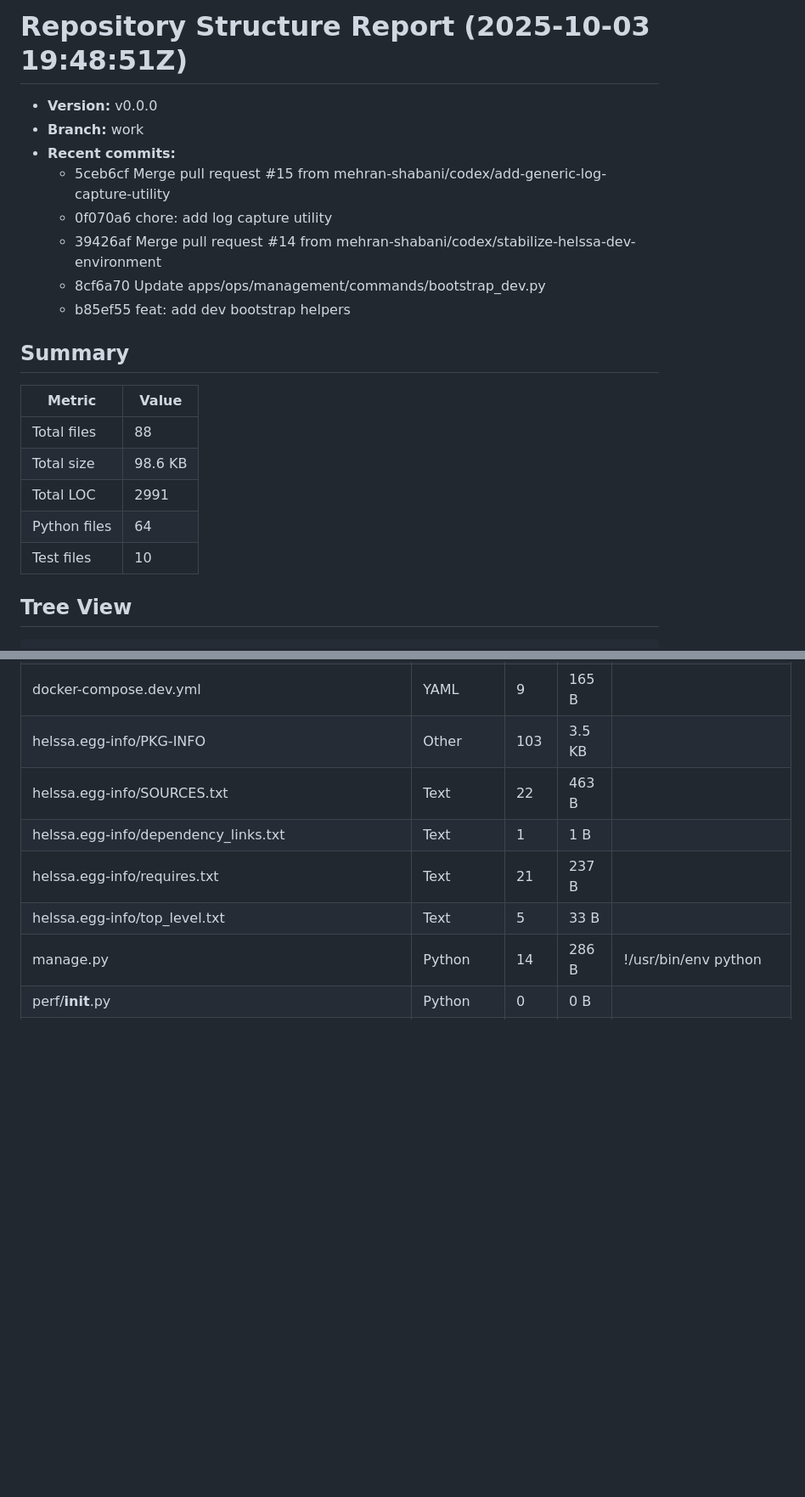
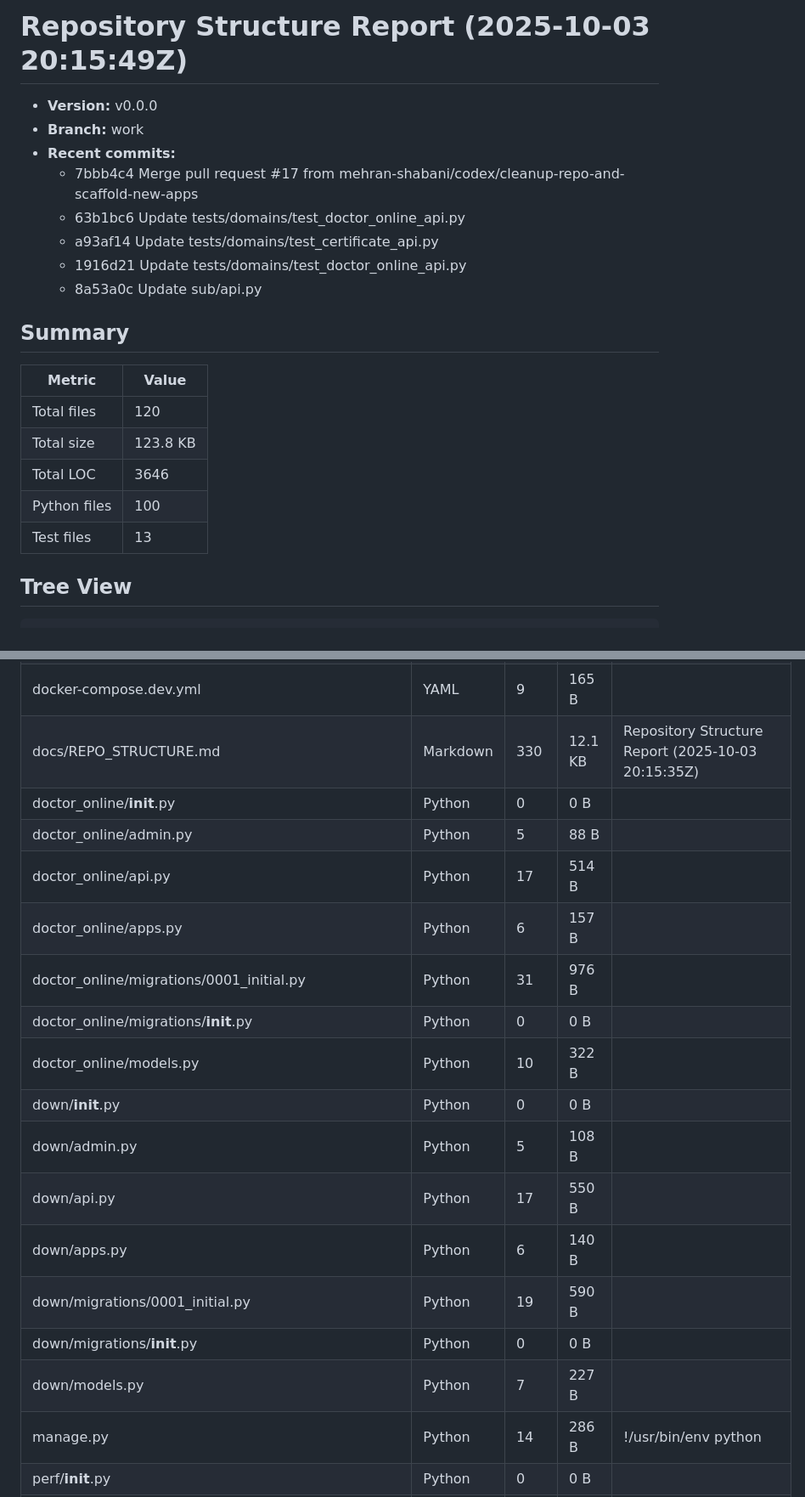
Before and after one commit to mehran-shabani/helssa-2.0, a Markdown page: docs/REPO_STRUCTURE.md, 2 parts joined by grey strips. Shown: that part at 85% size. Rendered like a GitHub page; blank space fills up the shorter version.

````diff
--- a/docs/REPO_STRUCTURE.md
+++ b/docs/REPO_STRUCTURE.md
@@ -1,22 +1,22 @@
-# Repository Structure Report (2025-10-03 19:48:51Z)
+# Repository Structure Report (2025-10-03 20:15:49Z)
 
 - **Version:** v0.0.0
 - **Branch:** work
 - **Recent commits:**
-  - 5ceb6cf Merge pull request #15 from mehran-shabani/codex/add-generic-log-capture-utility
-  - 0f070a6 chore: add log capture utility
-  - 39426af Merge pull request #14 from mehran-shabani/codex/stabilize-helssa-dev-environment
-  - 8cf6a70 Update apps/ops/management/commands/bootstrap_dev.py
-  - b85ef55 feat: add dev bootstrap helpers
+  - 7bbb4c4 Merge pull request #17 from mehran-shabani/codex/cleanup-repo-and-scaffold-new-apps
+  - 63b1bc6 Update tests/domains/test_doctor_online_api.py
+  - a93af14 Update tests/domains/test_certificate_api.py
+  - 1916d21 Update tests/domains/test_doctor_online_api.py
+  - 8a53a0c Update sub/api.py
 
 ## Summary
 | Metric | Value |
 | --- | --- |
-| Total files | 88 |
-| Total size | 98.6 KB |
-| Total LOC | 2991 |
-| Python files | 64 |
-| Test files | 10 |
+| Total files | 120 |
+| Total size | 123.8 KB |
+| Total LOC | 3646 |
+| Python files | 100 |
+| Test files | 13 |
 
 ## Tree View
 ```text
@@ -188,11 +242,21 @@ helssa-2.0
 | core/logging.py | Python | 38 | 1.3 KB |  |
 | core/middleware/request_id.py | Python | 20 | 657 B |  |
 | docker-compose.dev.yml | YAML | 9 | 165 B |  |
-| helssa.egg-info/PKG-INFO | Other | 103 | 3.5 KB |  |
-| helssa.egg-info/SOURCES.txt | Text | 22 | 463 B |  |
-| helssa.egg-info/dependency_links.txt | Text | 1 | 1 B |  |
-| helssa.egg-info/requires.txt | Text | 21 | 237 B |  |
-| helssa.egg-info/top_level.txt | Text | 5 | 33 B |  |
+| docs/REPO_STRUCTURE.md | Markdown | 330 | 12.1 KB | Repository Structure Report (2025-10-03 20:15:35Z) |
+| doctor_online/__init__.py | Python | 0 | 0 B |  |
+| doctor_online/admin.py | Python | 5 | 88 B |  |
+| doctor_online/api.py | Python | 17 | 514 B |  |
+| doctor_online/apps.py | Python | 6 | 157 B |  |
+| doctor_online/migrations/0001_initial.py | Python | 31 | 976 B |  |
+| doctor_online/migrations/__init__.py | Python | 0 | 0 B |  |
+| doctor_online/models.py | Python | 10 | 322 B |  |
+| down/__init__.py | Python | 0 | 0 B |  |
+| down/admin.py | Python | 5 | 108 B |  |
+| down/api.py | Python | 17 | 550 B |  |
+| down/apps.py | Python | 6 | 140 B |  |
+| down/migrations/0001_initial.py | Python | 19 | 590 B |  |
+| down/migrations/__init__.py | Python | 0 | 0 B |  |
+| down/models.py | Python | 7 | 227 B |  |
 | manage.py | Python | 14 | 286 B | !/usr/bin/env python |
 | perf/__init__.py | Python | 0 | 0 B |  |
 | perf/apps.py | Python | 6 | 140 B |  |
````
Also changed, not shown: other parts of docs/REPO_STRUCTURE.md (+75 -10 lines).
